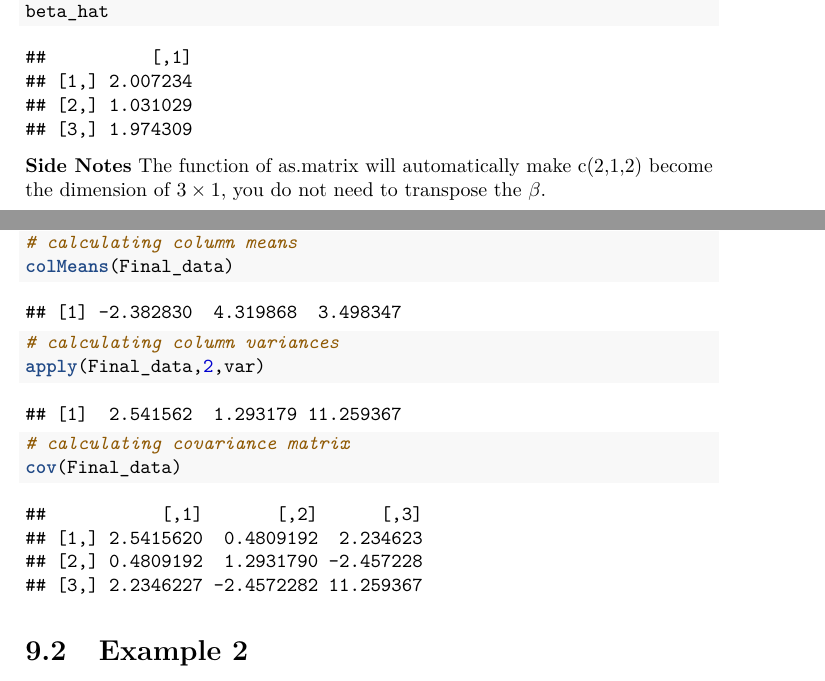
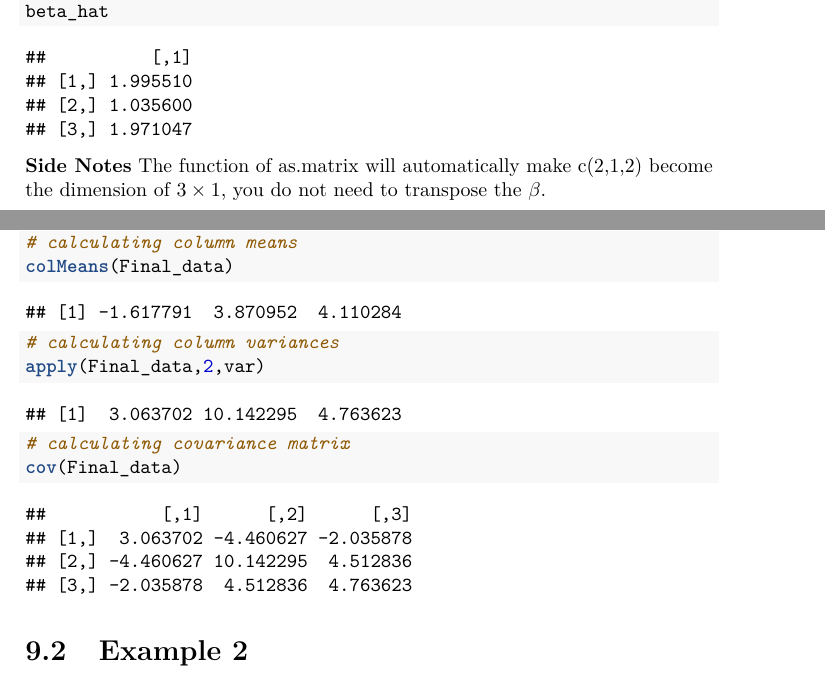
Before and after one commit to williamdingpullman/basicstats, a LaTeX thesis (docs/bookdown-demo.tex): two parts of pages 38 and 42 of 47 before the commit and two parts of pages 40 and 44 of 49 after it, joined at a grey line, cut so that both start at the same text. Compiled offline with pdfLaTeX.

Commit message:
New file

```diff
--- a/docs/bookdown-demo.tex
+++ b/docs/bookdown-demo.tex
@@ -1202,9 +1215,9 @@ We can use R to implement this calculation. As we can see, there is no need to d
 
 \begin{verbatim}
 ##          [,1]
-## [1,] 2.007234
-## [2,] 1.031029
-## [3,] 1.974309
+## [1,] 1.995510
+## [2,] 1.035600
+## [3,] 1.971047
 \end{verbatim}
 
 \textbf{Side Notes}
@@ -1365,7 +1378,7 @@ Use Cholesky decomposition to generate 1,000 trivariate normal deviates \(X_1, .
 \end{Shaded}
 
 \begin{verbatim}
-## [1] -2.382830  4.319868  3.498347
+## [1] -1.617791  3.870952  4.110284
 \end{verbatim}
 
 \begin{Shaded}
@@ -1376,7 +1389,7 @@ Use Cholesky decomposition to generate 1,000 trivariate normal deviates \(X_1, .
 \end{Shaded}
 
 \begin{verbatim}
-## [1]  2.541562  1.293179 11.259367
+## [1]  3.063702 10.142295  4.763623
 \end{verbatim}
 
 \begin{Shaded}
@@ -1387,10 +1400,10 @@ Use Cholesky decomposition to generate 1,000 trivariate normal deviates \(X_1, .
 \end{Shaded}
 
 \begin{verbatim}
-##           [,1]       [,2]      [,3]
-## [1,] 2.5415620  0.4809192  2.234623
-## [2,] 0.4809192  1.2931790 -2.457228
-## [3,] 2.2346227 -2.4572282 11.259367
+##           [,1]      [,2]      [,3]
+## [1,]  3.063702 -4.460627 -2.035878
+## [2,] -4.460627 10.142295  4.512836
+## [3,] -2.035878  4.512836  4.763623
 \end{verbatim}
 
 \hypertarget{example-2}{%
```
Also changed, not shown: _bookdown_files/bookdown-demo_files/figure-latex/unnamed-chunk-1-1.pdf, _bookdown_files/bookdown-demo_files/figure-latex/unnamed-chunk-3-1.pdf, docs/bookdown-demo.pdf, docs/bookdown-demo.tex (67 more changed lines), 14 other files.
